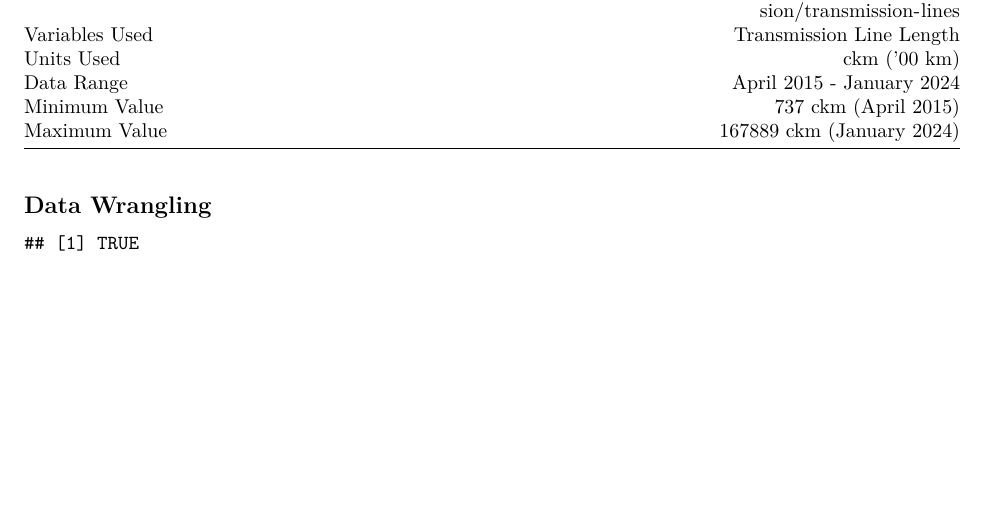
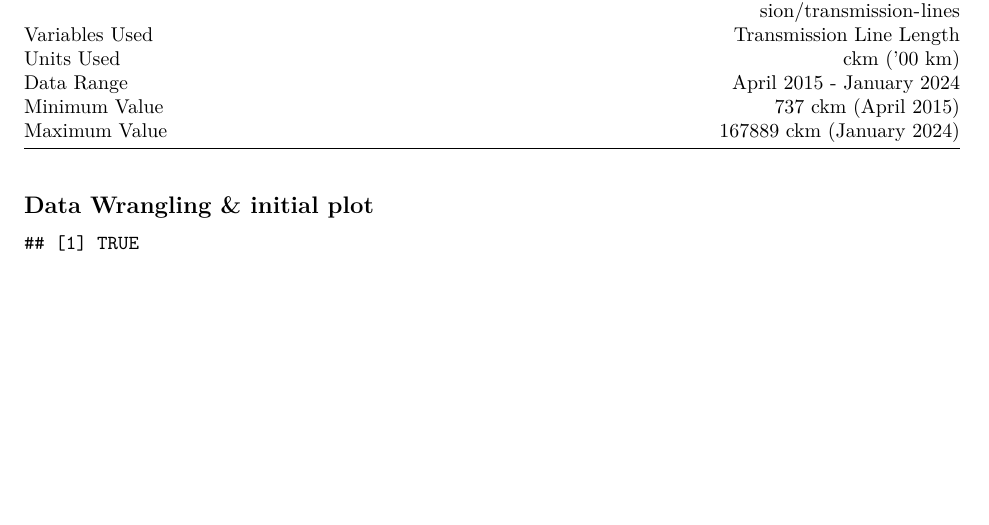
Before and after one commit to aditipjackson/GuptaJacksonRobinson_ENV797_TSA_FinalProject, an R Markdown document (GuptaJacksonRobinson_ENV797_TSA_FinalProject.Rmd): part of page 2 of 9, cut so that both start at the same text. Rendered offline with R 4.5, knitr and Pandoc, then LaTeX, with nearby package versions; some code elsewhere in the file could not run offline.

Commit message:
small edits

````diff
--- a/GuptaJacksonRobinson_ENV797_TSA_FinalProject.Rmd
+++ b/GuptaJacksonRobinson_ENV797_TSA_FinalProject.Rmd
@@ -88,7 +88,7 @@ library(kableExtra)
 
 ```
 
-## Data Wrangling
+## Data Wrangling & initial plot
 
 ```{r wrangle, warning=FALSE}
 
````
